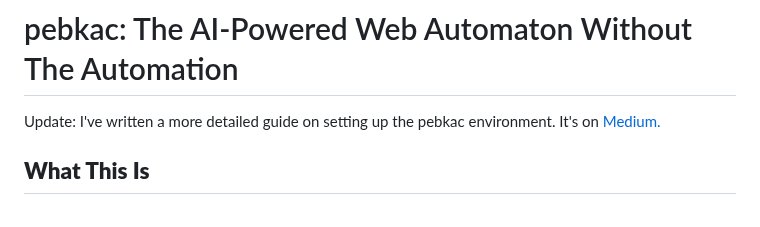
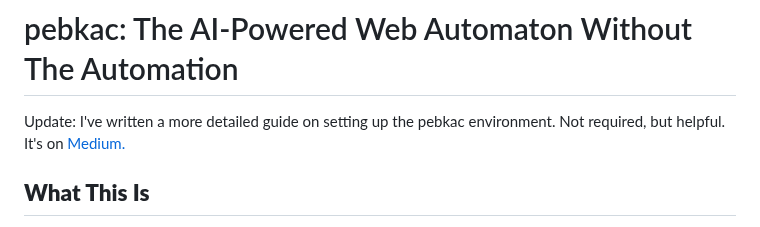
Before and after one commit to michaelsoftmd/pebkac-chrome, a Markdown page: README.md, the part around the change. Rendered like a GitHub page.

```diff
--- a/README.md
+++ b/README.md
@@ -1,6 +1,6 @@
 # pebkac: The AI-Powered Web Automaton Without The Automation
 
-Update: I've written a more detailed guide on setting up the pebkac environment. It's on [Medium.](https://medium.com/ai-in-plain-english/building-your-own-secure-local-ai-web-co-browser-in-linux-mint-7bd2144fd64e)
+Update: I've written a more detailed guide on setting up the pebkac environment. Not required, but helpful. It's on [Medium.](https://medium.com/ai-in-plain-english/building-your-own-secure-local-ai-web-co-browser-in-linux-mint-7bd2144fd64e)
 
 ## **What This Is**
 
```
